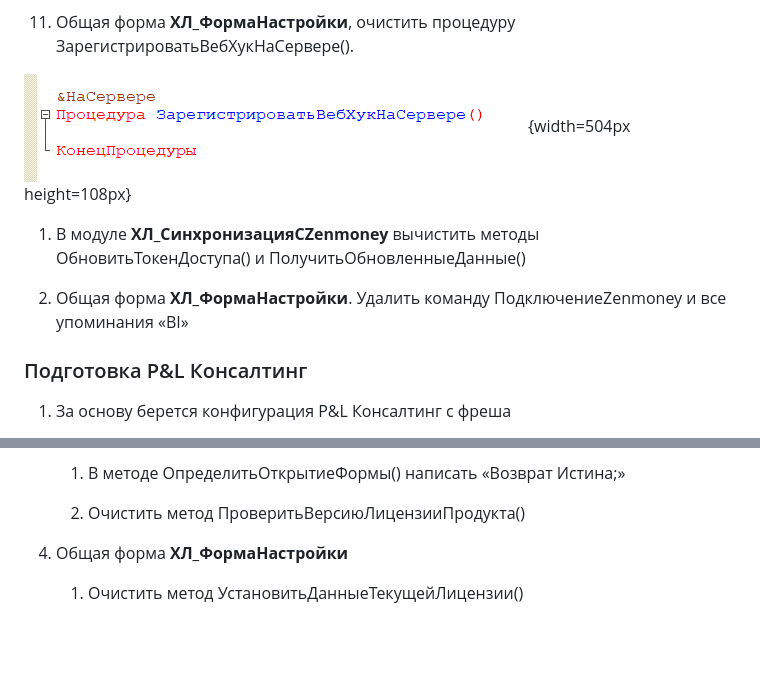
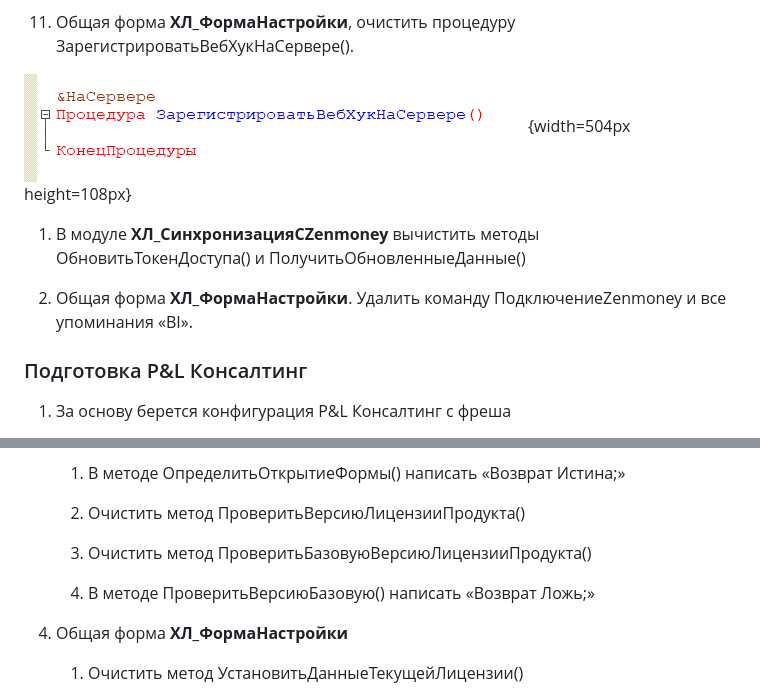
Before and after one commit to NurikMagamedov/new-catalog, a Markdown page: ustanovka-p-l-na-fresh/_index.md, 2 parts joined by grey strips. Rendered like a GitHub page; blank space fills up the shorter version.

Commit message:
Update 2 files
 - ustanovka-p-l-na-fresh/_index.md
   - ustanovka-p-l-na-fresh/ustanovka-p-l-na-fresh-5.png -> ustanovka-p-l-na-fresh/ustanovka-p-l-na-fresh-2.png

```diff
--- a/ustanovka-p-l-na-fresh/_index.md
+++ b/ustanovka-p-l-na-fresh/_index.md
@@ -67,13 +67,11 @@ title: Установка P&L на ФРЕШ
 
 11. Общая форма **ХЛ\_ФормаНастройки**, очистить  процедуру ЗарегистрироватьВебХукНаСервере().
 
-
-
-![](./ustanovka-p-l-na-fresh-5.png){width=504px height=108px}
+![](./ustanovka-p-l-na-fresh-2.png){width=504px height=108px}
 
 1. В модуле **ХЛ\_СинхронизацияСZenmoney** вычистить методы ОбновитьТокенДоступа() и ПолучитьОбновленныеДанные()
 
-2. Общая форма **ХЛ\_ФормаНастройки**. Удалить команду ПодключениеZenmoney и все упоминания «BI»
+2. Общая форма **ХЛ\_ФормаНастройки**. Удалить команду ПодключениеZenmoney и все упоминания «BI».
 
 ### Подготовка P&L Консалтинг
 
@@ -122,6 +120,10 @@ title: Установка P&L на ФРЕШ
    1. В методе ОпределитьОткрытиеФормы() написать «Возврат Истина;»
 
    2. Очистить метод ПроверитьВерсиюЛицензииПродукта()
+
+   3. Очистить метод ПроверитьБазовуюВерсиюЛицензииПродукта()
+
+   4. В методе ПроверитьВерсиюБазовую() написать «Возврат Ложь;»
 
 4. Общая форма **ХЛ\_ФормаНастройки**
 
```
Also changed, not shown: ustanovka-p-l-na-fresh/ustanovka-p-l-na-fresh-2.png (renamed from ustanovka-p-l-na-fresh/ustanovka-p-l-na-fresh-5.png).
